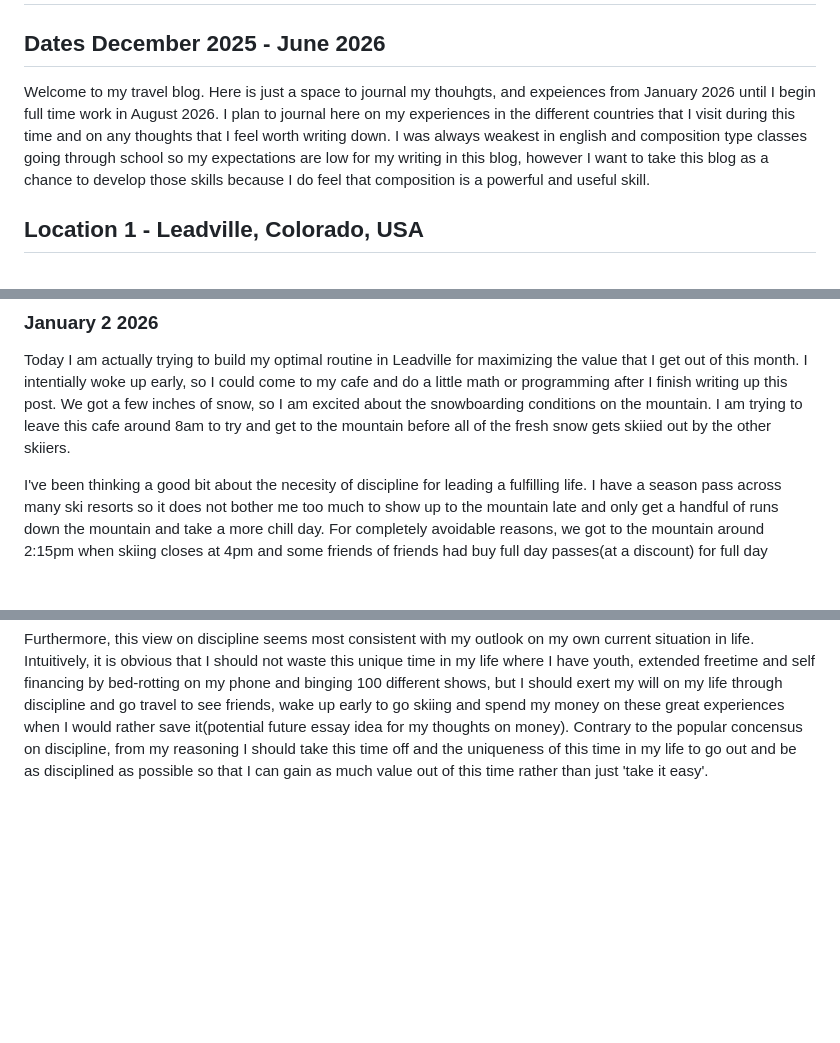
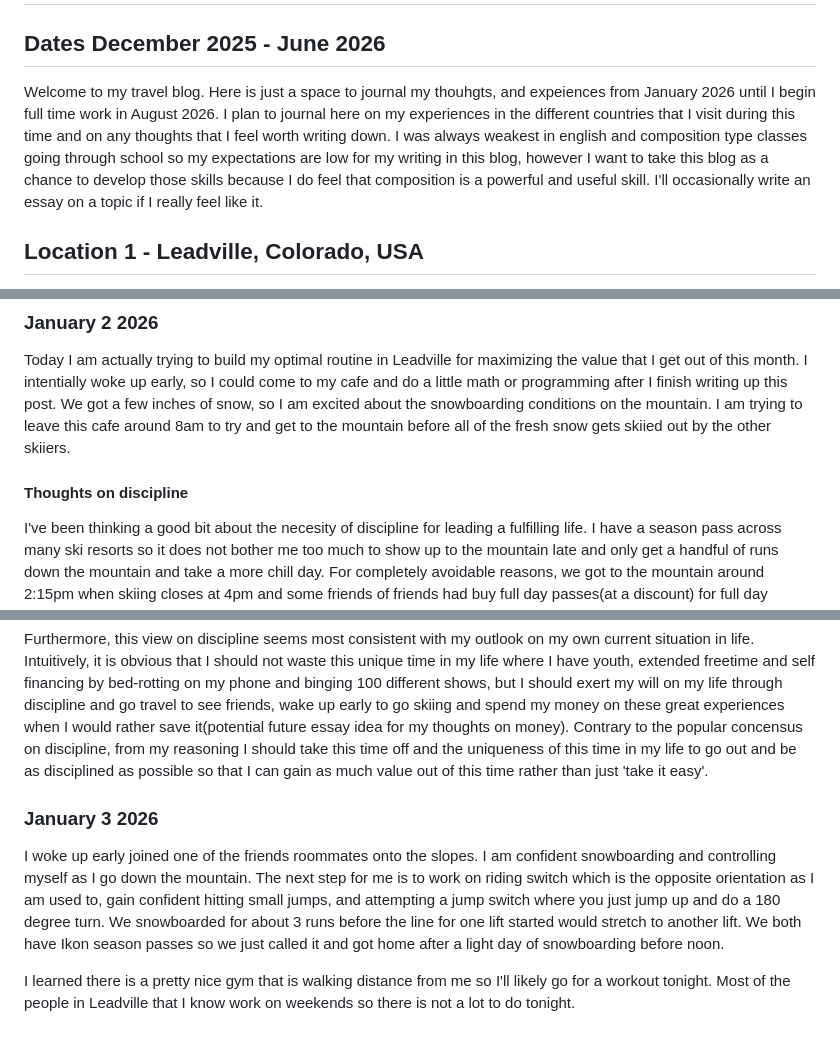
Before and after one commit to Gmontes01/Gmontes01.github.io, a Markdown page: personal_blog/travel.md, 3 parts joined by grey strips. GitHub-like rendering; blank space fills up the shorter version.

Commit message:
Jan 4 2026 travel post

```diff
--- a/personal_blog/travel.md
+++ b/personal_blog/travel.md
@@ -1,7 +1,7 @@
 # Travel Blog - Gabriel Montes
 ## Dates December 2025 - June 2026
 
-Welcome to my travel blog. Here is just a space to journal my thouhgts, and expeiences from January 2026 until I begin full time work in August 2026. I plan to journal here on my experiences in the different countries that I visit during this time and on any thoughts that I feel worth writing down. I was always weakest in english and composition type classes going through school so my expectations are low for my writing in this blog, however I want to take this blog as a chance to develop those skills because I do feel that composition is a powerful and useful skill.
+Welcome to my travel blog. Here is just a space to journal my thouhgts, and expeiences from January 2026 until I begin full time work in August 2026. I plan to journal here on my experiences in the different countries that I visit during this time and on any thoughts that I feel worth writing down. I was always weakest in english and composition type classes going through school so my expectations are low for my writing in this blog, however I want to take this blog as a chance to develop those skills because I do feel that composition is a powerful and useful skill. I'll occasionally write an essay on a topic if I really feel like it.
 
 ## Location 1 - Leadville, Colorado, USA
 
@@ -21,8 +21,16 @@ I woke up earlier than the others today, like I typically do, so I came to my fa
 
 Today I am actually trying to build my optimal routine in Leadville for maximizing the value that I get out of this month. I intentially woke up early, so I could come to my cafe and do a little math or programming after I finish writing up this post. We got a few inches of snow, so I am excited about the snowboarding conditions on the mountain. I am trying to leave this cafe around 8am to try and get to the mountain before all of the fresh snow gets skiied out by the other skiiers.
 
+#### Thoughts on discipline
+
 I've been thinking a good bit about the necesity of discipline for leading a fulfilling life. I have a season pass across many ski resorts so it does not bother me too much to show up to the mountain late and only get a handful of runs down the mountain and take a more chill day. For completely avoidable reasons, we got to the mountain around 2:15pm when skiing closes at 4pm and some friends of friends had buy full day passes(at a discount) for full day prices. I bring this up not to try and shame anyone or anything, but to add context that this experience shows me that I think these avoidable reasons just boiled down to lacking discipline and being lazy about getting up to go skiing and organizing logistics beforehand.
 
  We normally think about discipline as something that you use to achieve your goals; sticking to a workout regiment, eating less tasty but more healthy food, and finishing up your work when you really want to go home and watch netflix. This seems to be the typical un-fun examples of discipline that come to mind where we do something unpleasant that we know is good for us, figuratively 'eating our vegetables'. However, I want to clarify to myself the idea that discipline is also necessary to wake up early to have a great day skiing, to chose to read your favorite book instead of mindlessly scrolling instagram and, for me, walk through the cold to my favorite cafe instead of sitting on the couch and binging my fifth rewatch of the Fallout show. Here dicipline still gives us some level of discomfort to realize some net gain in value, but it seems like the idea that we tie discipline solely to the discomfortable part of these decisions is leaving out a critical part of the equation. This makes me think that discipline should not be viewed as simply paying now and making yourself uncomfortable to realize some immaterial gain just because we 'should', in the 'eating your vegetables' idea that normally comes to mind. Rather discipline allows us to extract leveraged value from forfitting simple discomforts. Thus to me, it is more useful and accurate to view discipline as our strength to excert our own will power to reach for the things that we want.
 
  Furthermore, this view on discipline seems most consistent with my outlook on my own current situation in life. Intuitively, it is obvious that I should not waste this unique time in my life where I have youth, extended freetime and self financing by bed-rotting on my phone and binging 100 different shows, but I should exert my will on my life through discipline and go travel to see friends, wake up early to go skiing and spend my money on these great experiences when I would rather save it(potential future essay idea for my thoughts on money). Contrary to the popular concensus on discipline, from my reasoning I should take this time off and the uniqueness of this time in my life to go out and be as disciplined as possible so that I can gain as much value out of this time rather than just 'take it easy'.
+
+### January 3 2026
+
+I woke up early joined one of the friends roommates onto the slopes. I am confident snowboarding and controlling myself as I go down the mountain. The next step for me is to work on riding switch which is the opposite orientation as I am used to, gain confident hitting small jumps, and attempting a jump switch where you just jump up and do a 180 degree turn. We snowboarded for about 3 runs before the line for one lift started would stretch to another lift. We both have Ikon season passes so we just called it and got home after a light day of snowboarding before noon.
+
+I learned there is a pretty nice gym that is walking distance from me so I'll likely go for a workout tonight. Most of the people in Leadville that I know work on weekends so there is not a lot to do tonight.
```
